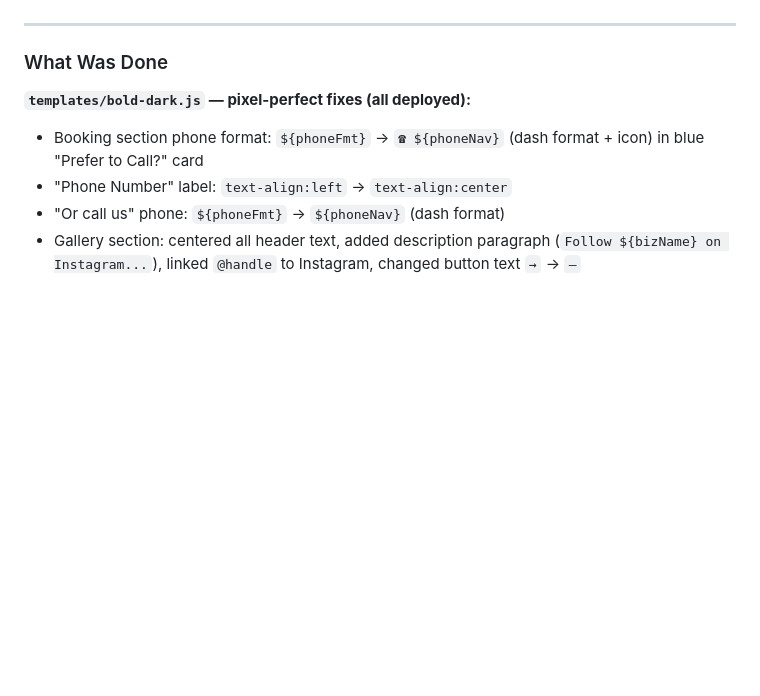
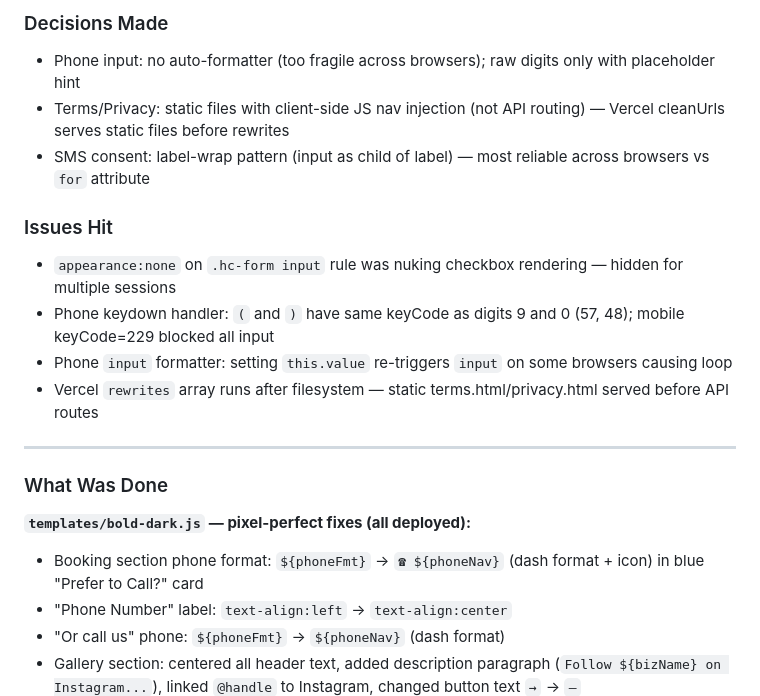
Before and after one commit to bluhatbookkeeping/heyconnie, a Markdown page: PROGRESS.md, the part around one of its changes. GitHub-like rendering; blank space fills up the shorter version.

Commit message:
docs: update PROGRESS.md — Session 84 recap

```diff
--- a/PROGRESS.md
+++ b/PROGRESS.md
@@ -13,3 +57,13 @@ _Older sessions in [PROGRESS_ARCHIVE.md](PROGRESS_ARCHIVE.md)._
+### Decisions Made
+- Phone input: no auto-formatter (too fragile across browsers); raw digits only with placeholder hint
+- Terms/Privacy: static files with client-side JS nav injection (not API routing) — Vercel cleanUrls serves static files before rewrites
+- SMS consent: label-wrap pattern (input as child of label) — most reliable across browsers vs `for` attribute
+
+### Issues Hit
+- `appearance:none` on `.hc-form input` rule was nuking checkbox rendering — hidden for multiple sessions
+- Phone keydown handler: `(` and `)` have same keyCode as digits 9 and 0 (57, 48); mobile keyCode=229 blocked all input
+- Phone `input` formatter: setting `this.value` re-triggers `input` on some browsers causing loop
+- Vercel `rewrites` array runs after filesystem — static terms.html/privacy.html served before API routes
 
 ---
 
```
Also changed, not shown: other parts of PROGRESS.md (+47 -3 lines).
